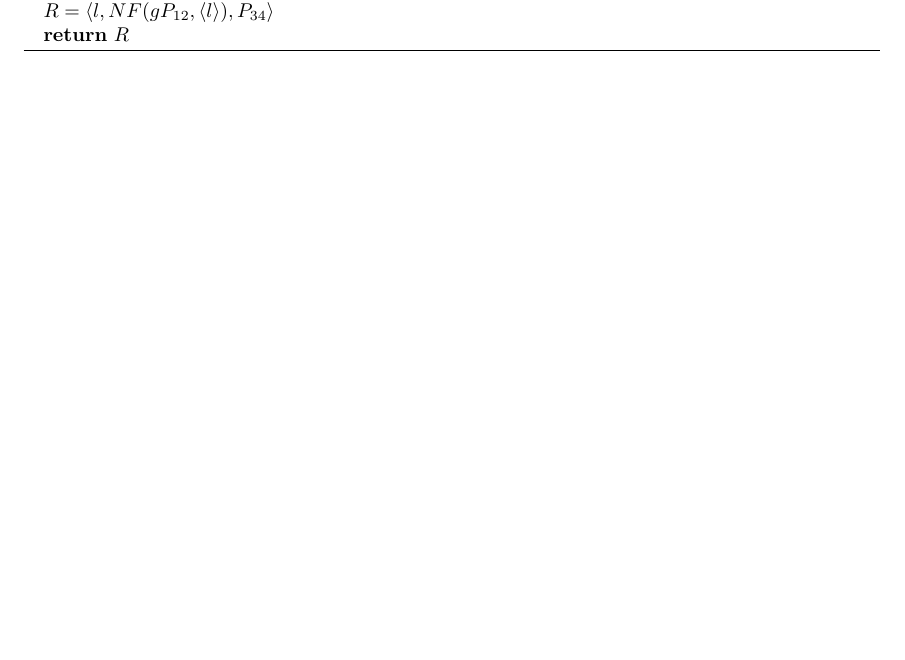
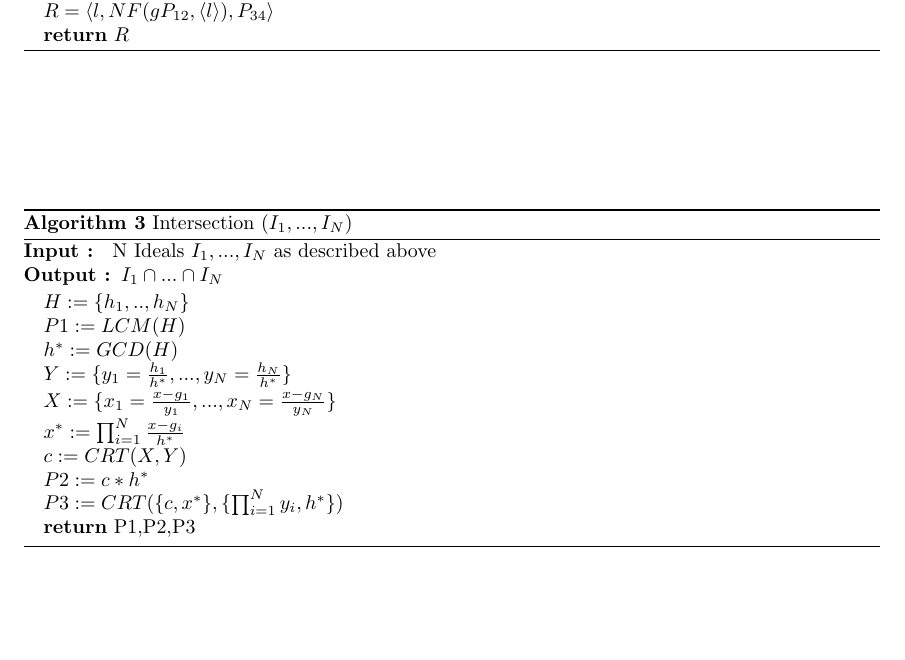
Before and after one commit to oogust/GroebnerBasisInTwoVariables, a LaTeX document (report.tex): part of page 7 of 7, cut so that both start at the same text, the shorter picture padded with empty space. Compiled offline with pdfLaTeX.

Commit message:
Algo général

```diff
--- a/report.tex
+++ b/report.tex
@@ -443,5 +443,22 @@ Now, let us assume that $\gcd(h_{1}, {h_2}) \neq 1$.
 \end{algorithmic}
 \end{algorithm}
 
+\begin{algorithm}
+    \caption{Intersection ($I_{1},...,I_{N}$)}\label{alg:intersect-2-ideals}
+    \textbf{Input : } N Ideals $I_{1},...,I_{N}$ as described above \\
+    \textbf{Output : }$I_{1} \cap ...\cap I_ {N}$
+\begin{algorithmic}
+    \State $H := \{h_{1},..,h_{N}\}$
+    \State $P1 := LCM(H)$
+    \State $h^{*} := GCD(H)$
+    \State $Y:= \{y_{1}= \frac{h_{1}}{h^{*}},...,y_{N}= \frac{h_{N}}{h^{*}}\}$
+    \State $X := \{x_{1} = \frac{x-g_{1}}{y_{1}},...,x_{N} =\frac{x-g_{N}}{y_{N}}\}$
+    \State $x^{*} := \prod^{N}_{i=1} \frac{x-g_{i}}{h^{*}}$
+    \State $c:= CRT(X,Y)$
+    \State $P2 := c*h^{*}$
+    \State $P3 := CRT(\{c,x^{*}\},\{\prod^{N}_{i=1} y_{i}, h^{*}\})$
+    \State \Return P1,P2,P3
+\end{algorithmic}
+\end{algorithm}
 
 \end{document}
```
